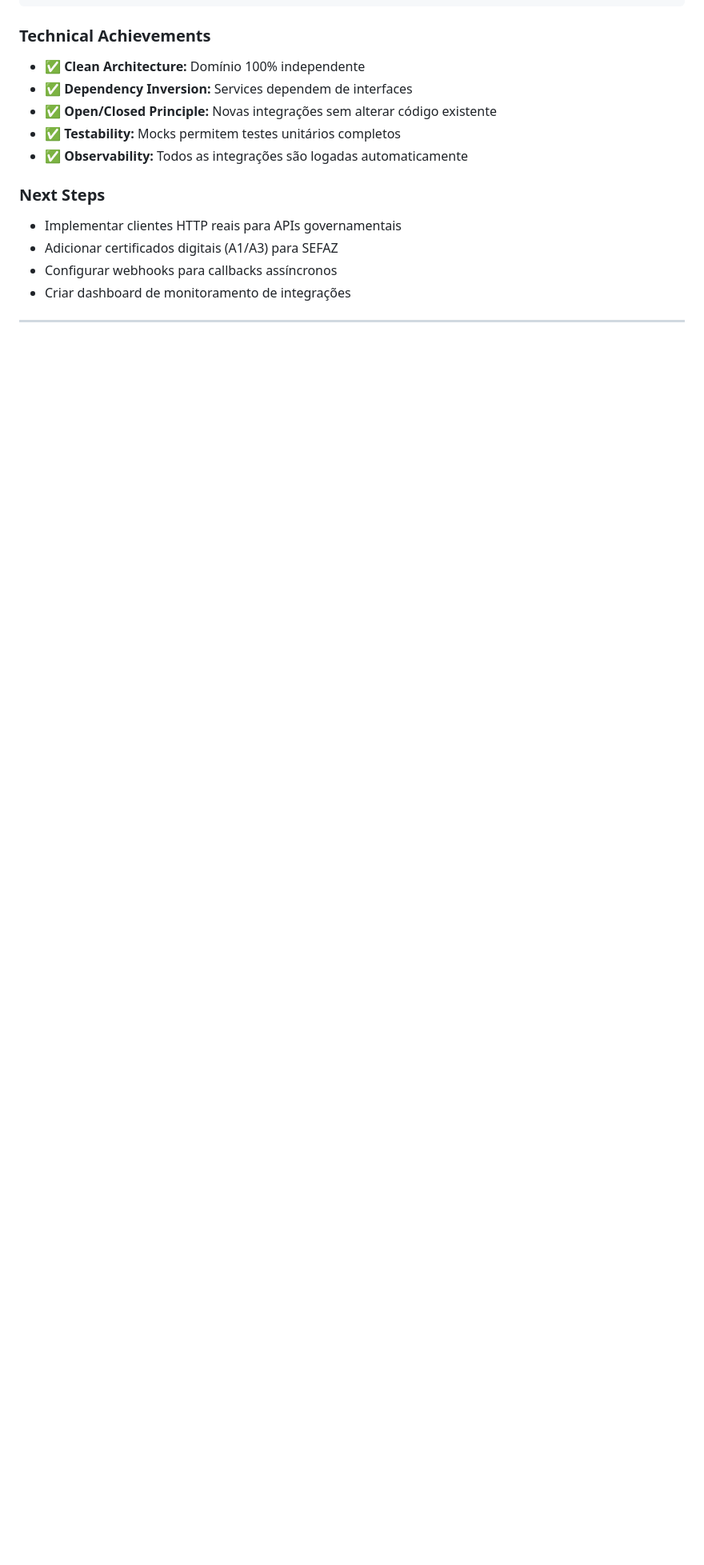
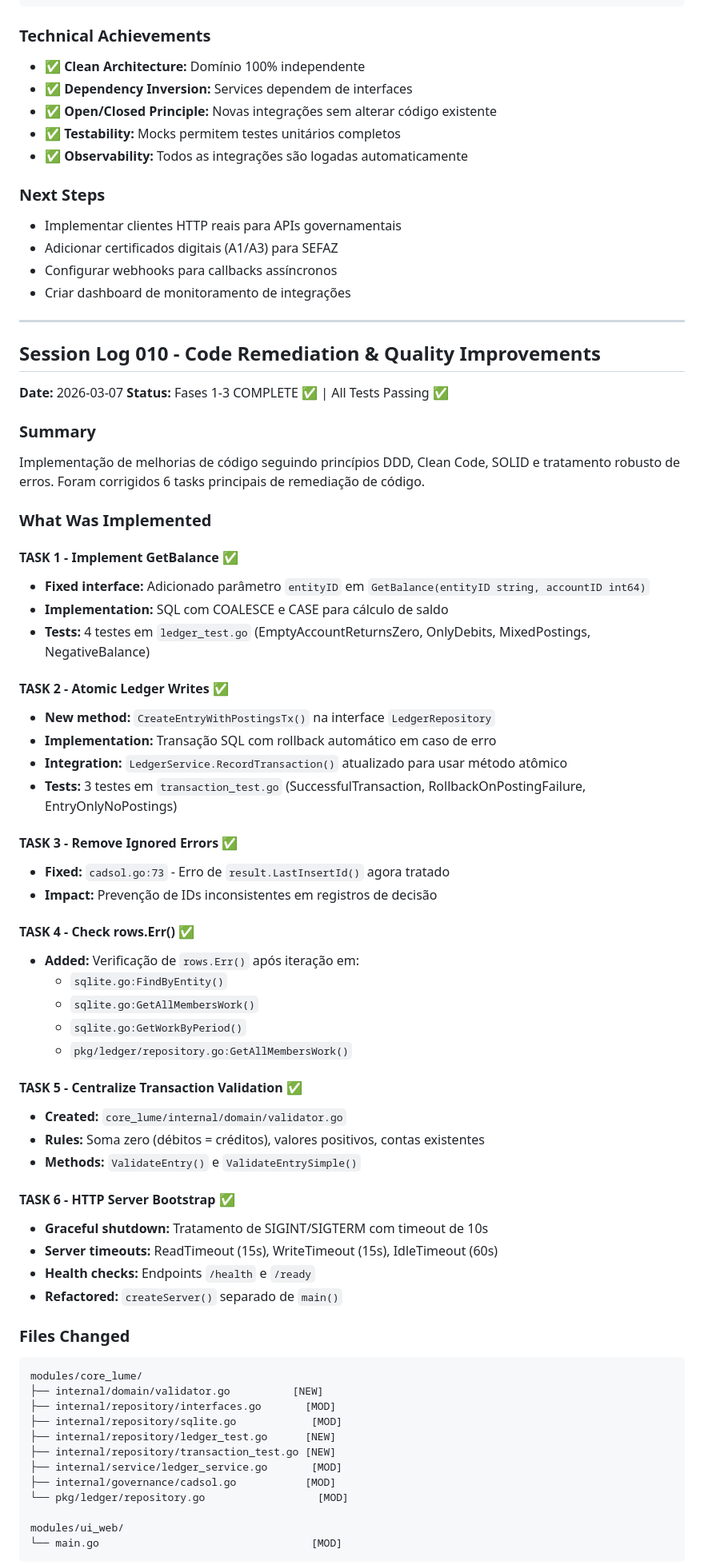
Before and after one commit to jeacarvalho/digna-workspace, a Markdown page: docs/06_roadmap/05_session_log.md, the part around one of its changes. Shown at 80% size. GitHub-like rendering; blank space fills up the shorter version.

````diff
--- a/docs/06_roadmap/05_session_log.md
+++ b/docs/06_roadmap/05_session_log.md
@@ -364,3 +364,62 @@ PASS (5/5) - 100%
 
 ---
 
+## Session Log 010 - Code Remediation & Quality Improvements
+
+**Date:** 2026-03-07
+**Status:** Fases 1-3 COMPLETE ✅ | All Tests Passing ✅
+
+### Summary
+Implementação de melhorias de código seguindo princípios DDD, Clean Code, SOLID e tratamento robusto de erros. Foram corrigidos 6 tasks principais de remediação de código.
+
+### What Was Implemented
+
+#### TASK 1 - Implement GetBalance ✅
+- **Fixed interface:** Adicionado parâmetro `entityID` em `GetBalance(entityID string, accountID int64)`
+- **Implementation:** SQL com COALESCE e CASE para cálculo de saldo
+- **Tests:** 4 testes em `ledger_test.go` (EmptyAccountReturnsZero, OnlyDebits, MixedPostings, NegativeBalance)
+
+#### TASK 2 - Atomic Ledger Writes ✅
+- **New method:** `CreateEntryWithPostingsTx()` na interface `LedgerRepository`
+- **Implementation:** Transação SQL com rollback automático em caso de erro
+- **Integration:** `LedgerService.RecordTransaction()` atualizado para usar método atômico
+- **Tests:** 3 testes em `transaction_test.go` (SuccessfulTransaction, RollbackOnPostingFailure, EntryOnlyNoPostings)
+
+#### TASK 3 - Remove Ignored Errors ✅
+- **Fixed:** `cadsol.go:73` - Erro de `result.LastInsertId()` agora tratado
+- **Impact:** Prevenção de IDs inconsistentes em registros de decisão
+
+#### TASK 4 - Check rows.Err() ✅
+- **Added:** Verificação de `rows.Err()` após iteração em:
+  - `sqlite.go:FindByEntity()`
+  - `sqlite.go:GetAllMembersWork()`
+  - `sqlite.go:GetWorkByPeriod()`
+  - `pkg/ledger/repository.go:GetAllMembersWork()`
+
+#### TASK 5 - Centralize Transaction Validation ✅
+- **Created:** `core_lume/internal/domain/validator.go`
+- **Rules:** Soma zero (débitos = créditos), valores positivos, contas existentes
+- **Methods:** `ValidateEntry()` e `ValidateEntrySimple()`
+
+#### TASK 6 - HTTP Server Bootstrap ✅
+- **Graceful shutdown:** Tratamento de SIGINT/SIGTERM com timeout de 10s
+- **Server timeouts:** ReadTimeout (15s), WriteTimeout (15s), IdleTimeout (60s)
+- **Health checks:** Endpoints `/health` e `/ready`
+- **Refactored:** `createServer()` separado de `main()`
+
+### Files Changed
+```
+modules/core_lume/
+├── internal/domain/validator.go          [NEW]
+├── internal/repository/interfaces.go       [MOD]
+├── internal/repository/sqlite.go            [MOD]
+├── internal/repository/ledger_test.go      [NEW]
+├── internal/repository/transaction_test.go [NEW]
+├── internal/service/ledger_service.go       [MOD]
+├── internal/governance/cadsol.go           [MOD]
+└── pkg/ledger/repository.go                  [MOD]
+
+modules/ui_web/
+└── main.go                                  [MOD]
+```
+
````
Also changed, not shown: other parts of docs/06_roadmap/05_session_log.md (+29 -0 lines), docs/06_roadmap/04_status.md (+15 -3 lines).
